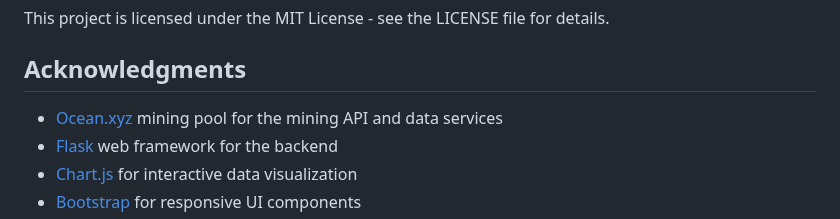
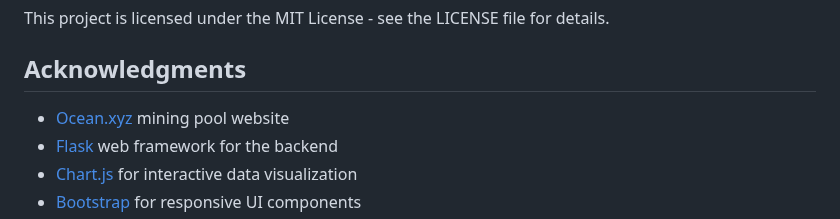
Before and after one commit to Retropex/custom-ocean.xyz-dashboard, a Markdown page: README.md, the part around the change. Rendered like a GitHub page.

```diff
--- a/README.md
+++ b/README.md
@@ -145,7 +145,7 @@ This project is licensed under the MIT License - see the LICENSE file for detail
 
 ## Acknowledgments
 
-- [Ocean.xyz](https://ocean.xyz) mining pool for the mining API and data services
+- [Ocean.xyz](https://ocean.xyz) mining pool website
 - [Flask](https://flask.palletsprojects.com/) web framework for the backend
 - [Chart.js](https://www.chartjs.org/) for interactive data visualization
 - [Bootstrap](https://getbootstrap.com/) for responsive UI components
```
